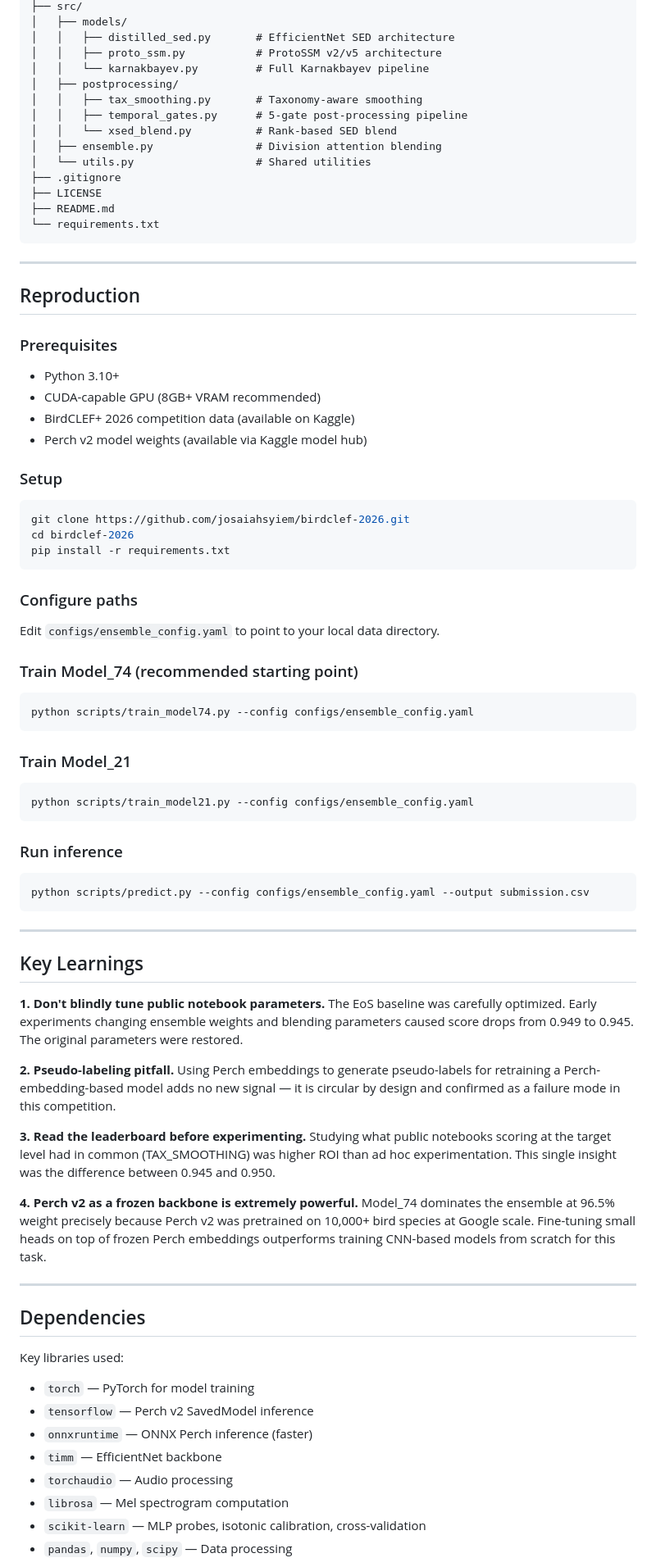
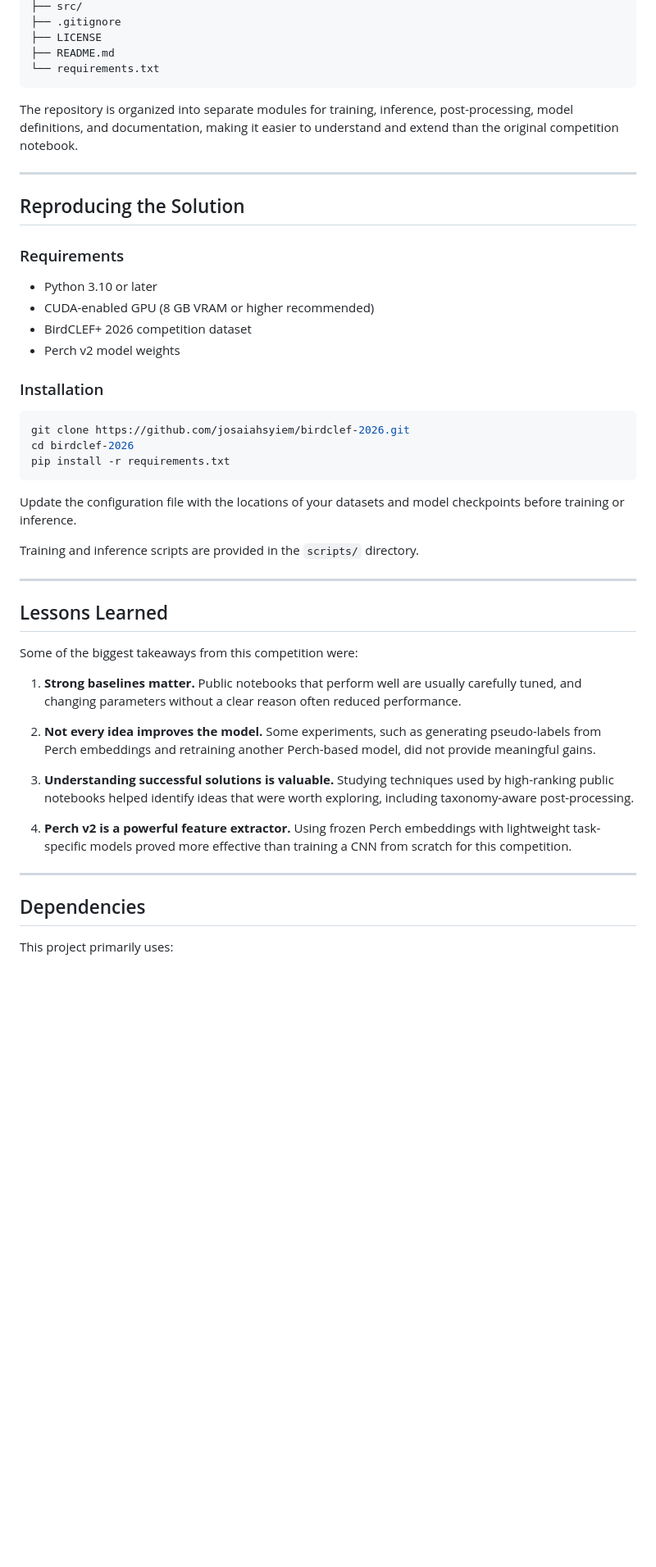
Before and after one commit to josaiahsyiem/birdclef-2026, a Markdown page: README.md, the part around one of its changes. Shown at 82% size. Drawn GitHub-style; blank space fills up the shorter version.

````diff
--- a/README.md
+++ b/README.md
@@ -132,31 +158,24 @@ birdclef-2026/
 ├── src/
-│   ├── models/
-│   │   ├── distilled_sed.py       # EfficientNet SED architecture
-│   │   ├── proto_ssm.py           # ProtoSSM v2/v5 architecture
-│   │   └── karnakbayev.py         # Full Karnakbayev pipeline
-│   ├── postprocessing/
-│   │   ├── tax_smoothing.py       # Taxonomy-aware smoothing
-│   │   ├── temporal_gates.py      # 5-gate post-processing pipeline
-│   │   └── xsed_blend.py          # Rank-based SED blend
-│   ├── ensemble.py                # Division attention blending
-│   └── utils.py                   # Shared utilities
 ├── .gitignore
 ├── LICENSE
 ├── README.md
 └── requirements.txt
 ```
 
+The repository is organized into separate modules for training, inference, post-processing, model definitions, and documentation, making it easier to understand and extend than the original competition notebook.
+
 ---
 
-## Reproduction
+## Reproducing the Solution
 
-### Prerequisites
-- Python 3.10+
-- CUDA-capable GPU (8GB+ VRAM recommended)
-- BirdCLEF+ 2026 competition data (available on Kaggle)
-- Perch v2 model weights (available via Kaggle model hub)
+### Requirements
 
-### Setup
+* Python 3.10 or later
+* CUDA-enabled GPU (8 GB VRAM or higher recommended)
+* BirdCLEF+ 2026 competition dataset
+* Perch v2 model weights
+
+### Installation
 
 ```bash
 git clone https://github.com/josaiahsyiem/birdclef-2026.git
@@ -164,55 +183,27 @@ cd birdclef-2026
 pip install -r requirements.txt
 ```
 
-### Configure paths
+Update the configuration file with the locations of your datasets and model checkpoints before training or inference.
 
-Edit `configs/ensemble_config.yaml` to point to your local data directory.
-
-### Train Model_74 (recommended starting point)
-
-```bash
-python scripts/train_model74.py --config configs/ensemble_config.yaml
-```
-
-### Train Model_21
-
-```bash
-python scripts/train_model21.py --config configs/ensemble_config.yaml
-```
-
-### Run inference
-
-```bash
-python scripts/predict.py --config configs/ensemble_config.yaml --output submission.csv
-```
+Training and inference scripts are provided in the `scripts/` directory.
 
 ---
 
-## Key Learnings
+## Lessons Learned
 
-**1. Don't blindly tune public notebook parameters.**
-The EoS baseline was carefully optimized. Early experiments changing ensemble weights and blending parameters caused score drops from 0.949 to 0.945. The original parameters were restored.
+Some of the biggest takeaways from this competition were:
 
-**2. Pseudo-labeling pitfall.**
-Using Perch embeddings to generate pseudo-labels for retraining a Perch-embedding-based model adds no new signal — it is circular by design and confirmed as a failure mode in this competition.
+1. **Strong baselines matter.** Public notebooks that perform well are usually carefully tuned, and changing parameters without a clear reason often reduced performance.
 
-**3. Read the leaderboard before experimenting.**
-Studying what public notebooks scoring at the target level had in common (TAX_SMOOTHING) was higher ROI than ad hoc experimentation. This single insight was the difference between 0.945 and 0.950.
+2. **Not every idea improves the model.** Some experiments, such as generating pseudo-labels from Perch embeddings and retraining another Perch-based model, did not provide meaningful gains.
 
-**4. Perch v2 as a frozen backbone is extremely powerful.**
-Model_74 dominates the ensemble at 96.5% weight precisely because Perch v2 was pretrained on 10,000+ bird species at Google scale. Fine-tuning small heads on top of frozen Perch embeddings outperforms training CNN-based models from scratch for this task.
+3. **Understanding successful solutions is valuable.** Studying techniques used by high-ranking public notebooks helped identify ideas that were worth exploring, including taxonomy-aware post-processing.
+
+4. **Perch v2 is a powerful feature extractor.** Using frozen Perch embeddings with lightweight task-specific models proved more effective than training a CNN from scratch for this competition.
 
 ---
 
 ## Dependencies
 
-Key libraries used:
-- `torch` — PyTorch for model training
-- `tensorflow` — Perch v2 SavedModel inference
-- `onnxruntime` — ONNX Perch inference (faster)
-- `timm` — EfficientNet backbone
-- `torchaudio` — Audio processing
-- `librosa` — Mel spectrogram computation
-- `scikit-learn` — MLP probes, isotonic calibration, cross-validation
-- `pandas`, `numpy`, `scipy` — Data processing
+This project primarily uses:
 
````
Also changed, not shown: other parts of README.md (+105 -67 lines).
